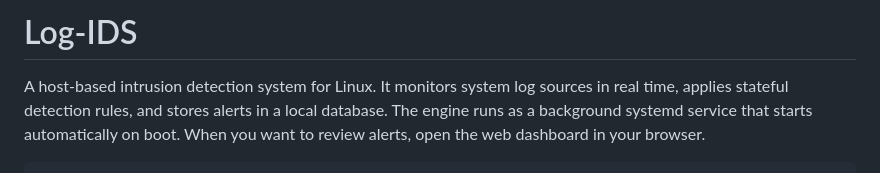
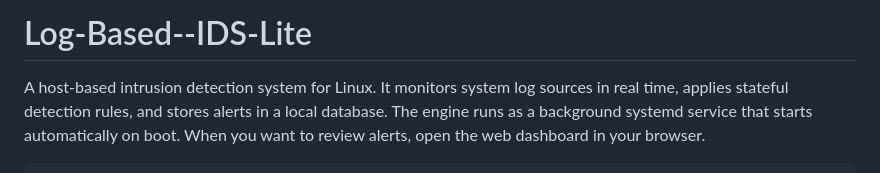
Before and after one commit to Kes0x6f/Log-Based--IDS-Lite, a Markdown page: README.md, the part around the change. Drawn GitHub-style.

```diff
--- a/README.md
+++ b/README.md
@@ -1,4 +1,4 @@
-# Log-IDS
+# Log-Based--IDS-Lite
 
 A host-based intrusion detection system for Linux. It monitors system log sources in real time, applies stateful detection rules, and stores alerts in a local database. The engine runs as a background systemd service that starts automatically on boot. When you want to review alerts, open the web dashboard in your browser.
 
```
